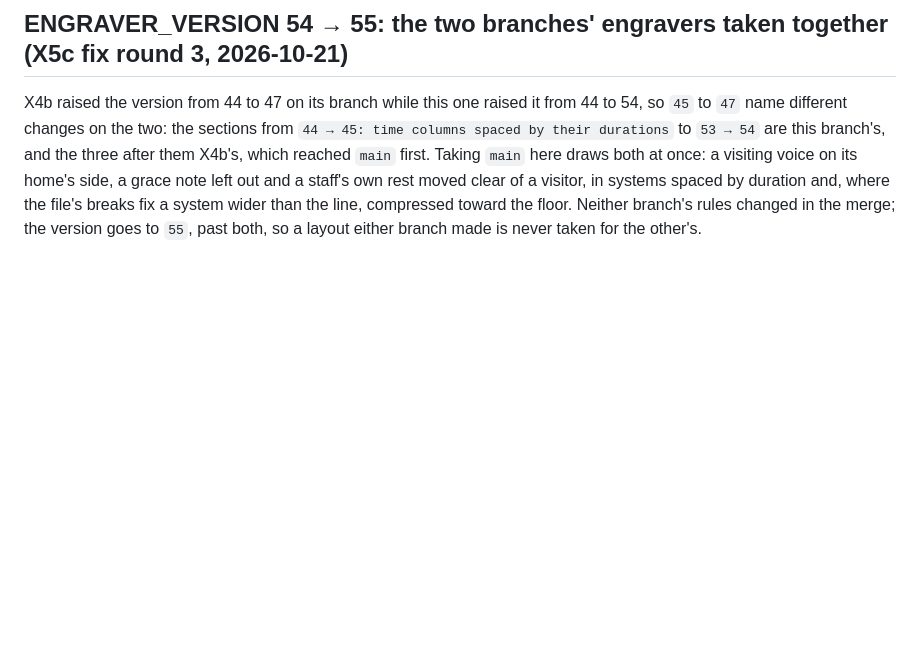
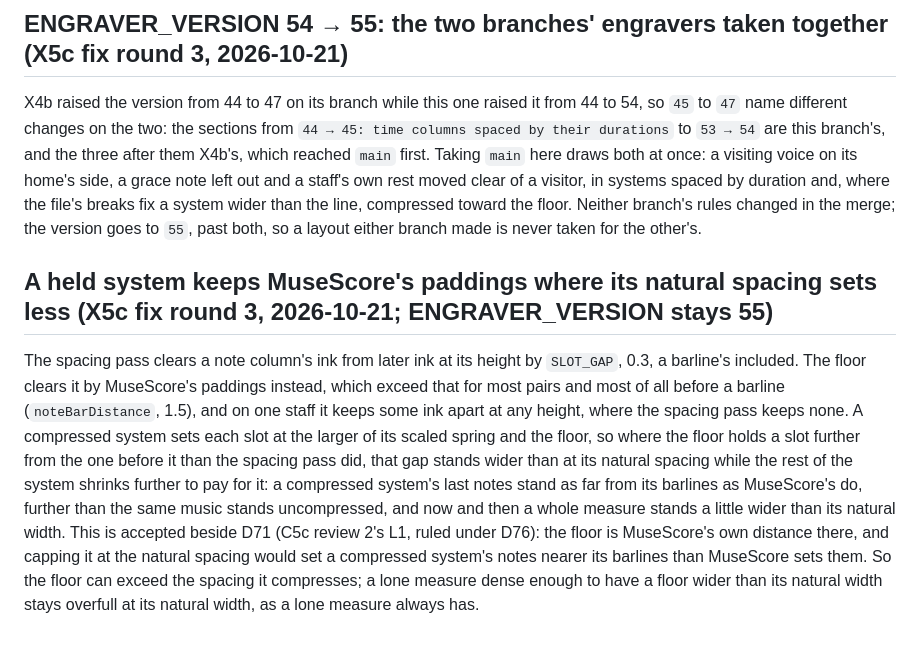
Before and after one commit to levineuwirth/epiphany, a Markdown page: crates/epiphany-engrave/DECISIONS.md, the part around the change. Drawn GitHub-style; blank space fills up the shorter version.

Commit message:
engrave: state that a held system keeps MuseScore's paddings
The floor clears ink by MuseScore's paddings where the spacing pass
clears it by 0.3, so a compressed system can set a gap, most often
before a barline, and now and then a measure, wider than at its natural
spacing. DECISIONS.md records that as accepted beside D71, not capped.
A documentation change; nothing the engraver draws changes.

```diff
--- a/crates/epiphany-engrave/DECISIONS.md
+++ b/crates/epiphany-engrave/DECISIONS.md
@@ -2087,3 +2087,24 @@ in systems spaced by duration and, where the file's breaks fix a system
 wider than the line, compressed toward the floor. Neither branch's rules
 changed in the merge; the version goes to `55`, past both, so a layout
 either branch made is never taken for the other's.
+
+## A held system keeps MuseScore's paddings where its natural spacing sets less (X5c fix round 3, 2026-10-21; ENGRAVER_VERSION stays 55)
+
+The spacing pass clears a note column's ink from later ink at its height by
+`SLOT_GAP`, 0.3, a barline's included. The floor clears it by MuseScore's
+paddings instead, which exceed that for most pairs and most of all before a
+barline (`noteBarDistance`, 1.5), and on one staff it keeps some ink apart
+at any height, where the spacing pass keeps none. A compressed system sets
+each slot at the larger of its scaled spring and the floor, so where the
+floor holds a slot further from the one before it than the spacing pass
+did, that gap stands wider than at its natural spacing while the rest of
+the system shrinks further to pay for it: a compressed system's last notes
+stand as far from its barlines as MuseScore's do, further than the same
+music stands uncompressed, and now and then a whole measure stands a little
+wider than its natural width. This is accepted beside D71 (C5c review 2's
+L1, ruled under D76): the floor is MuseScore's own distance there, and
+capping it at the natural spacing would set a compressed system's notes
+nearer its barlines than MuseScore sets them. So the floor can exceed the
+spacing it compresses; a lone measure dense enough to have a floor wider
+than its natural width stays overfull at its natural width, as a lone
+measure always has.
```
